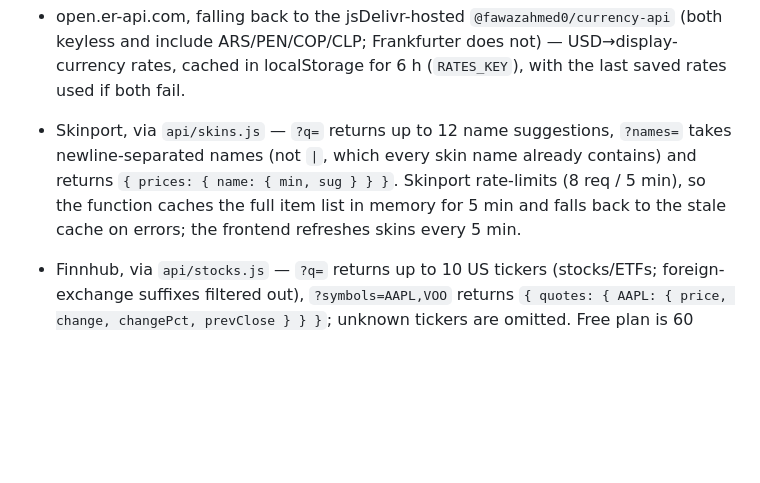
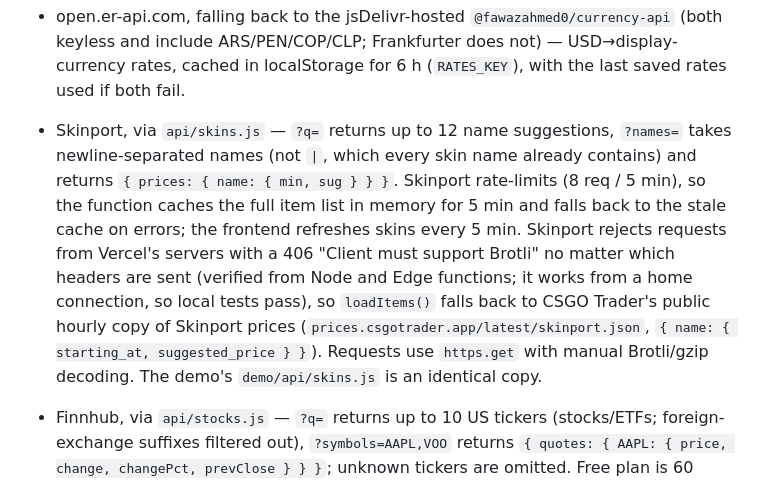
Before and after one commit to Alyax0/Dashboard-Alyax, a Markdown page: CLAUDE.md, the part around the change. GitHub-like rendering; blank space fills up the shorter version.

Commit message:
Document the Skinport block on Vercel and the price fallback
Co-Authored-By: Claude Opus 5.5 <noreply@anthropic.com>

```diff
--- a/CLAUDE.md
+++ b/CLAUDE.md
@@ -42,7 +42,7 @@ Deploys happen through Vercel's GitHub integration on pushes to `main` (remote:
 **External data sources (all called from the browser except Skinport):**
 - CoinGecko `simple/price` — the free API rate-limits per IP (429, which the browser reports as a CORS error), so keep requests to a minimum. `refreshPrices` (every 60 s and on tab focus) makes a single request through `refreshTicker` (all `COINS`, self-throttled to 30 s, no fast retry on failure) and copies holdings' prices from `ticker`. Adding a holding or a coin-tagged transaction goes through `getPrice()`: ticker price if < 2 min old, else one request, else the last ticker price if < 15 min old.
 - open.er-api.com, falling back to the jsDelivr-hosted `@fawazahmed0/currency-api` (both keyless and include ARS/PEN/COP/CLP; Frankfurter does not) — USD→display-currency rates, cached in localStorage for 6 h (`RATES_KEY`), with the last saved rates used if both fail.
-- Skinport, via `api/skins.js` — `?q=` returns up to 12 name suggestions, `?names=` takes newline-separated names (not `|`, which every skin name already contains) and returns `{ prices: { name: { min, sug } } }`. Skinport rate-limits (8 req / 5 min), so the function caches the full item list in memory for 5 min and falls back to the stale cache on errors; the frontend refreshes skins every 5 min.
+- Skinport, via `api/skins.js` — `?q=` returns up to 12 name suggestions, `?names=` takes newline-separated names (not `|`, which every skin name already contains) and returns `{ prices: { name: { min, sug } } }`. Skinport rate-limits (8 req / 5 min), so the function caches the full item list in memory for 5 min and falls back to the stale cache on errors; the frontend refreshes skins every 5 min. Skinport rejects requests from Vercel's servers with a 406 "Client must support Brotli" no matter which headers are sent (verified from Node and Edge functions; it works from a home connection, so local tests pass), so `loadItems()` falls back to CSGO Trader's public hourly copy of Skinport prices (`prices.csgotrader.app/latest/skinport.json`, `{ name: { starting_at, suggested_price } }`). Requests use `https.get` with manual Brotli/gzip decoding. The demo's `demo/api/skins.js` is an identical copy.
 
 - Finnhub, via `api/stocks.js` — `?q=` returns up to 10 US tickers (stocks/ETFs; foreign-exchange suffixes filtered out), `?symbols=AAPL,VOO` returns `{ quotes: { AAPL: { price, change, changePct, prevClose } } }`; unknown tickers are omitted. Free plan is 60 req/min, so quotes are cached in memory for 3 min and searches for a day; the key goes in the `X-Finnhub-Token` header. `?history=TICKER` (Yahoo Finance chart endpoint, unofficial, no key) and `?history=<coingecko id>&kind=crypto` (CoinGecko market_chart) return `{ points: [[ms, price], ...] }` for the last month, cached 1 h; this branch runs before the Finnhub key check.
 
```
